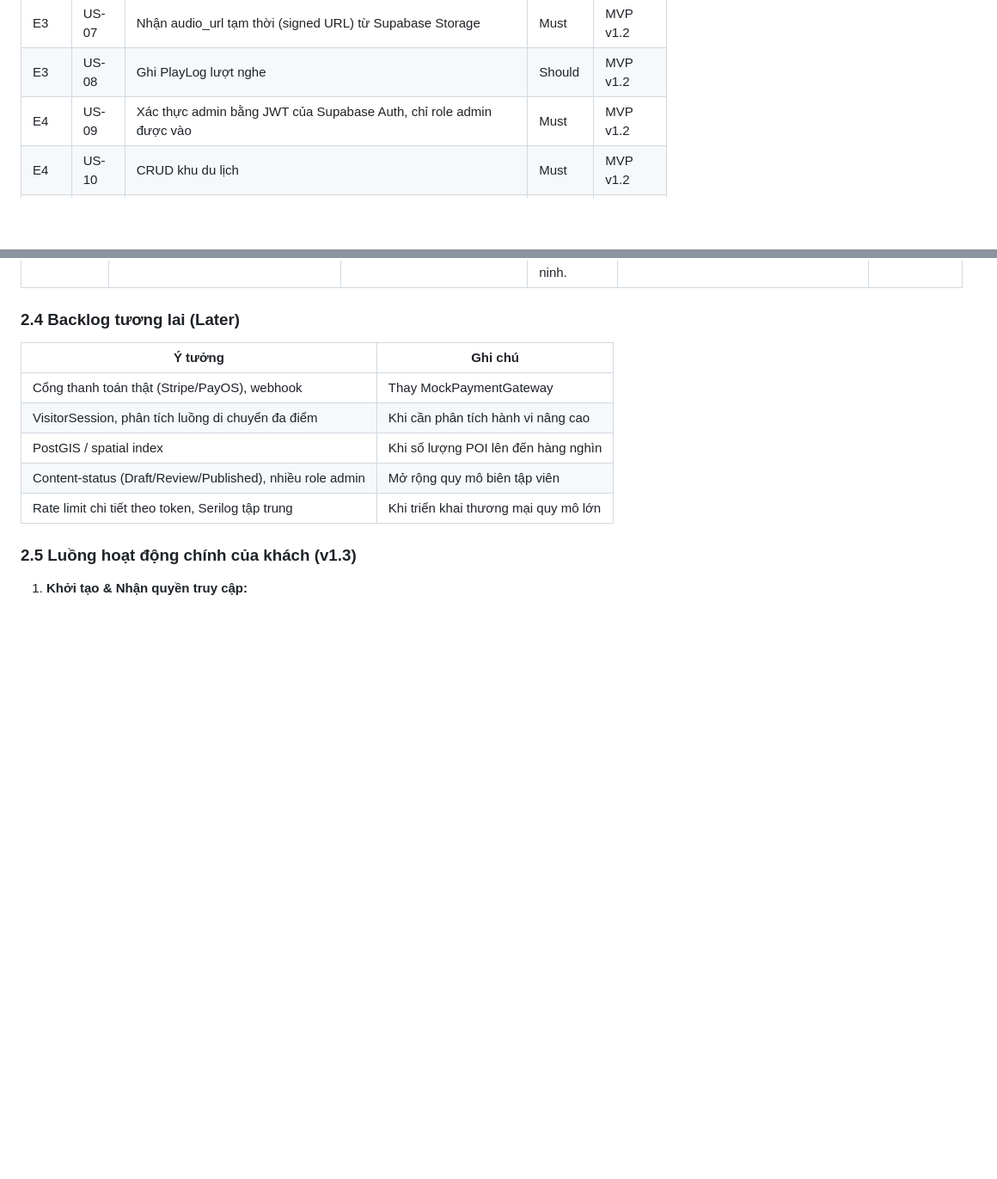
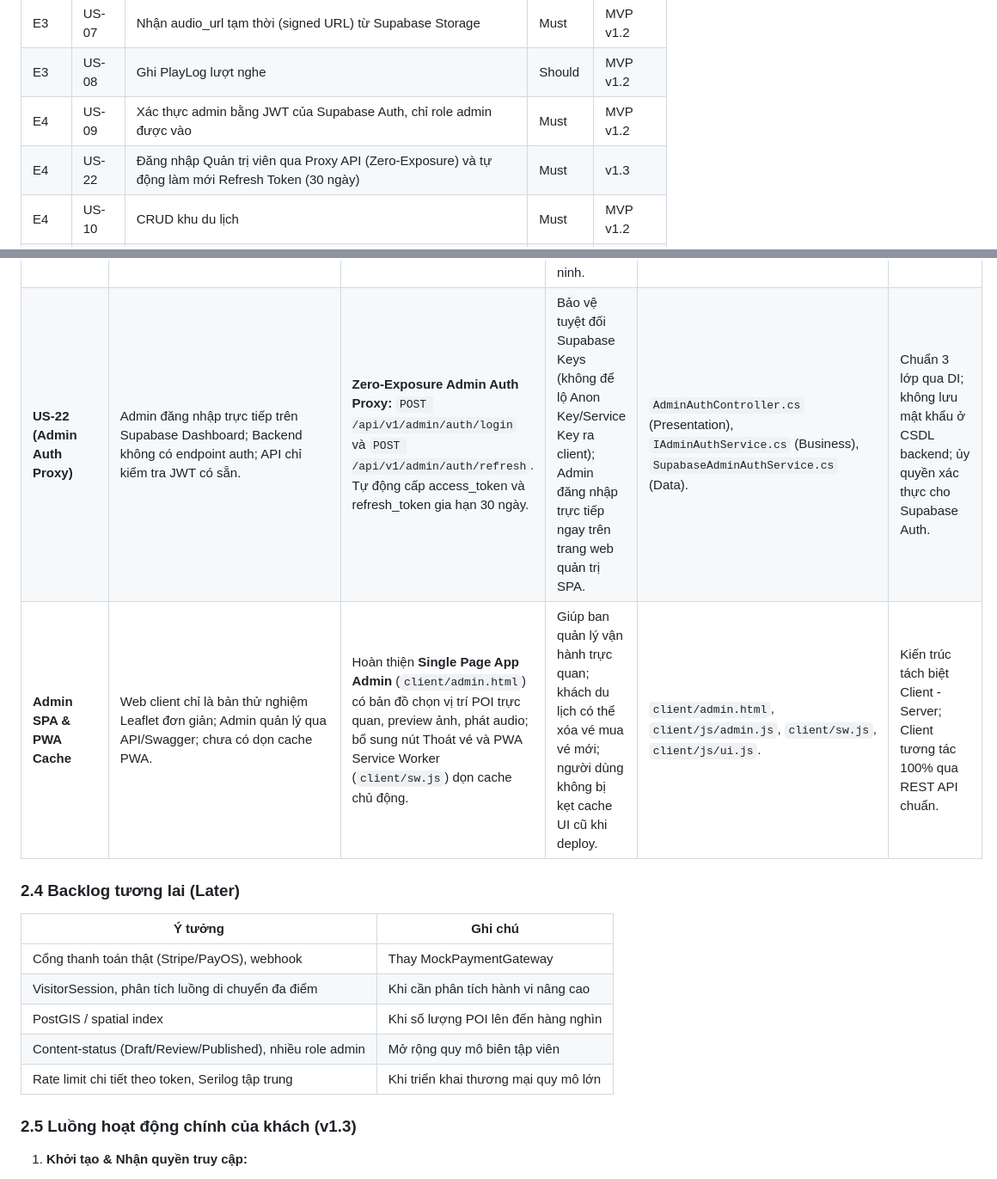
Before and after one commit to quang950/MultiGuide_1person, a Markdown page: docs/PRD.md, 2 parts joined by grey strips. Shown at 86% size. GitHub-like rendering; blank space fills up the shorter version.

```diff
--- a/docs/PRD.md
+++ b/docs/PRD.md
@@ -99,6 +103,7 @@ Acceptance Criteria chi tiết, mã lỗi và phân quyền của từng endpoin
 | E3       | US-07  | Nhận audio_url tạm thời (signed URL) từ Supabase Storage                                                  | Must        | MVP v1.2      |
 | E3       | US-08  | Ghi PlayLog lượt nghe                                                                                     | Should      | MVP v1.2      |
 | E4       | US-09  | Xác thực admin bằng JWT của Supabase Auth, chỉ role admin được vào                                        | Must        | MVP v1.2      |
+| E4       | US-22  | Đăng nhập Quản trị viên qua Proxy API (Zero-Exposure) và tự động làm mới Refresh Token (30 ngày)          | Must        | v1.3          |
 | E4       | US-10  | CRUD khu du lịch                                                                                          | Must        | MVP v1.2      |
 | E4       | US-11  | CRUD POI (có phân trang, hỗ trợ image_url)                                                                | Must        | v1.3          |
 | E4       | US-12  | CRUD bản dịch                                                                                             | Must        | MVP v1.2      |
@@ -123,6 +128,8 @@ Bảng ma trận này dùng để đối chiếu xuyên suốt giữa bản đ
 | **US-13 & US-20 (Audio TTS)** | Bắt buộc Admin phải thu âm sẵn file MP3 và tải thủ công lên Supabase Storage qua `POST /admin/translations/{id}/audio`. | Tích hợp **Microsoft Edge Neural TTS** qua WebSocket: tự động sinh giọng đọc tự nhiên (vi, en, ja...) và lưu trữ trực tiếp vào Supabase Storage qua 1 click. | Giải quyết rào cản chi phí và công sức thu âm đa ngôn ngữ cho 6 POI trong thời gian ngắn (4 ngày). | `ITtsService.cs` (Business), `EdgeTtsService.cs` (Data), `AdminTranslationsController.cs` (`POST /admin/translations/{id}/generate-audio`). | Tách interface chuẩn 3 lớp; NetArchTest đảm bảo Business không phụ thuộc SDK. |
 | **US-19 (AI Assistant)** | Dự kiến (Could): Tích hợp AI hỗ trợ sinh tóm tắt lịch sử POI. | Triển khai hoàn chỉnh **Google Gemini 2.5 Flash** (Free tier qua Google AI Studio REST API) để tự động sinh tóm tắt lịch sử và câu chuyện di tích 150–200 từ. | Giúp Admin nhanh chóng tạo nội dung thuyết minh chất lượng cao, chuẩn xác mà không cần biên soạn thủ công. | `IAiService.cs` (Business), `GeminiAiService.cs` (Data), `AdminPoisController.cs` (`POST /admin/pois/{id}/ai-summary`). | HttpClient thuần, không phụ thuộc thư viện ngoài nặng; cấu hình API Key qua Secret. |
 | **US-21 (Live Telemetry)** | Chỉ có PlayLog tĩnh sau khi nghe xong (`POST /play-logs`). Dashboard chỉ xem lịch sử nghe tích lũy. | **Live Active Visitors Telemetry:** Khách gửi Heartbeat định kỳ 15s (`POST /passes/heartbeat`). Server quản lý phiên bằng **In-Memory Sliding Window 30s** (`ConcurrentDictionary`). Admin Dashboard auto-poll 15s hiển thị widget trực tuyến. | Ban quản lý cần biết chính xác số lượng du khách đang có mặt trong khu di tích ngay tại thời điểm thực để điều phối và kiểm soát an ninh. | `IVisitorTracker.cs` (Business), `ActiveVisitorTracker.cs` (Data - Singleton), `PassesController.cs`, `AdminAnalyticsController.cs`. | Không ghi vào CSDL $\rightarrow$ 0 I/O disk, không nghẽn connection pooler Supabase, không lưu GPS hay token nhạy cảm. |
+| **US-22 (Admin Auth Proxy)** | Admin đăng nhập trực tiếp trên Supabase Dashboard; Backend không có endpoint auth; API chỉ kiểm tra JWT có sẵn. | **Zero-Exposure Admin Auth Proxy:** `POST /api/v1/admin/auth/login` và `POST /api/v1/admin/auth/refresh`. Tự động cấp access_token và refresh_token gia hạn 30 ngày. | Bảo vệ tuyệt đối Supabase Keys (không để lộ Anon Key/Service Key ra client); Admin đăng nhập trực tiếp ngay trên trang web quản trị SPA. | `AdminAuthController.cs` (Presentation), `IAdminAuthService.cs` (Business), `SupabaseAdminAuthService.cs` (Data). | Chuẩn 3 lớp qua DI; không lưu mật khẩu ở CSDL backend; ủy quyền xác thực cho Supabase Auth. |
+| **Admin SPA & PWA Cache** | Web client chỉ là bản thử nghiệm Leaflet đơn giản; Admin quản lý qua API/Swagger; chưa có dọn cache PWA. | Hoàn thiện **Single Page App Admin** (`client/admin.html`) có bản đồ chọn vị trí POI trực quan, preview ảnh, phát audio; bổ sung nút Thoát vé và PWA Service Worker (`client/sw.js`) dọn cache chủ động. | Giúp ban quản lý vận hành trực quan; khách du lịch có thể xóa vé mua vé mới; người dùng không bị kẹt cache UI cũ khi deploy. | `client/admin.html`, `client/js/admin.js`, `client/sw.js`, `client/js/ui.js`. | Kiến trúc tách biệt Client - Server; Client tương tác 100% qua REST API chuẩn. |
 
 ### 2.4 Backlog tương lai (Later)
 
```
Also changed, not shown: other parts of docs/PRD.md (+20 -14 lines), docs/DECISIONS.md (+2 -0 lines).
